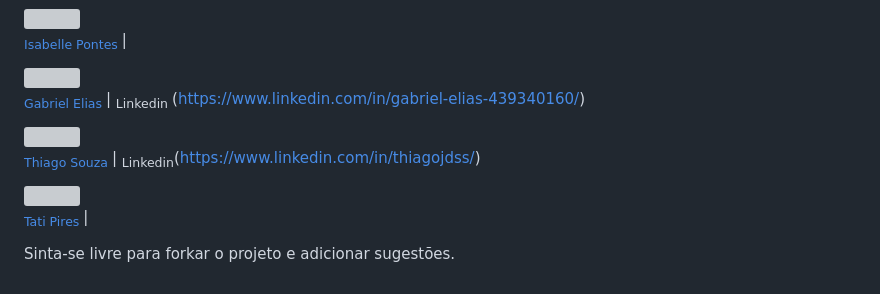
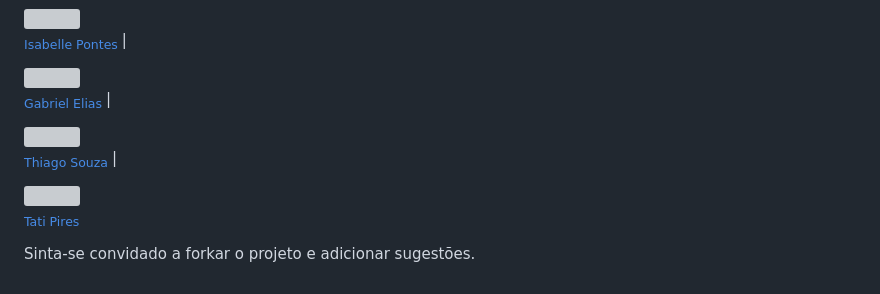
Before and after one commit to manicpixiecat/ProjetoSquad3, a Markdown page: README.md, the part around the change. GitHub-like rendering; grey boxes are pictures that could not be loaded.

```diff
--- a/README.md
+++ b/README.md
@@ -85,14 +85,13 @@ Grupo Squad 3 - Desenvolvedores
 
 [<img src="https://cdn.discordapp.com/attachments/1117793452327981158/1127247645602218104/IMG_8812.jpg" width=115 > <br> <sub> Isabelle Pontes </sub>](https://github.com/isaabellepontes) |
 
-[<img src="https://avatars.githubusercontent.com/u/119619932?v=4" width=115 > <br> <sub> Gabriel Elias </sub>](https://github.com/Gabres96) | <sub>Linkedin </sub>
-(https://www.linkedin.com/in/gabriel-elias-439340160/)
+[<img src="https://avatars.githubusercontent.com/u/119619932?v=4" width=115 > <br> <sub> Gabriel Elias </sub>](https://github.com/Gabres96) |
 
-[<img src="https://manicpixiecat.github.io/ProjetoSquad3/src/img/Integrantes/Thiago.JPG" width=115 > <br> <sub> Thiago Souza </sub>](https://github.com/Thzzao) | <sub>Linkedin</sub>(https://www.linkedin.com/in/thiagojdss/)
+[<img src="https://manicpixiecat.github.io/ProjetoSquad3/src/img/Integrantes/Thiago.JPG" width=115 > <br> <sub> Thiago Souza </sub>](https://github.com/Thzzao) |
 
-[<img src="https://avatars.githubusercontent.com/u/78283974?v=4" width=115 > <br> <sub> Tati Pires </sub>](https://github.com/manicpixiecat) |
+[<img src="https://avatars.githubusercontent.com/u/78283974?v=4" width=115 > <br> <sub> Tati Pires </sub>](https://github.com/manicpixiecat)
 
 
 
 
-Sinta-se livre para forkar o projeto e adicionar sugestões.
+Sinta-se convidado a forkar o projeto e adicionar sugestões.
```
